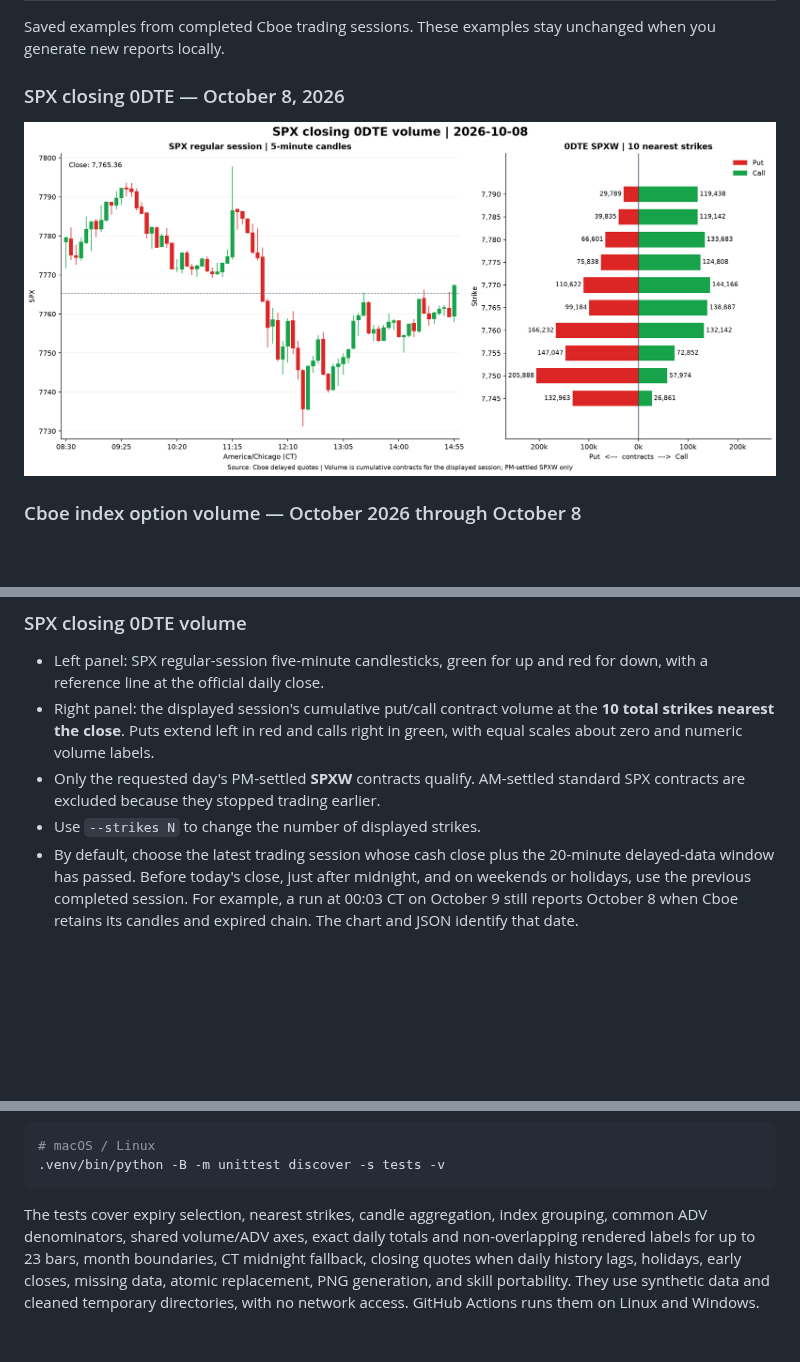
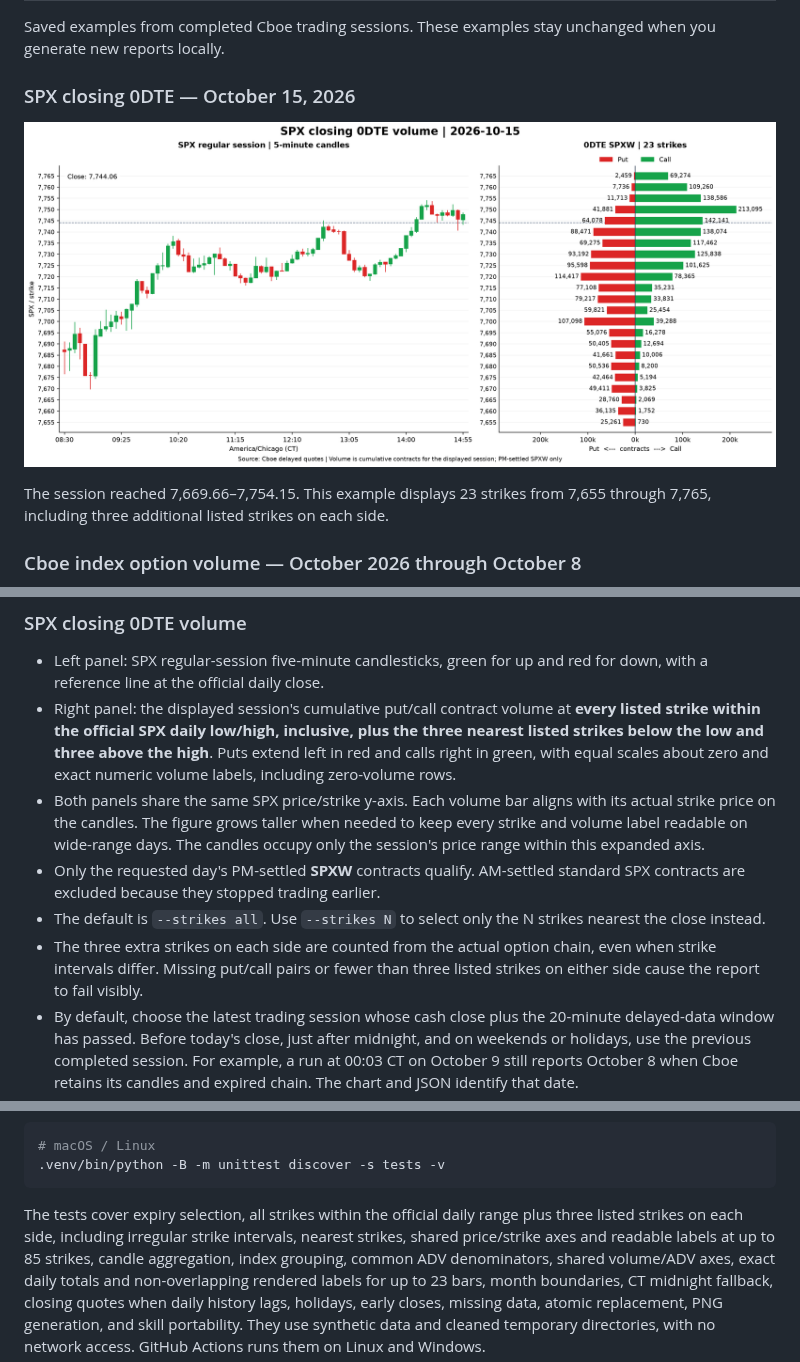
Before and after one commit to ycy-ycy/SPX-Auto-Reports, a Markdown page: README.md, 3 parts joined by grey strips. Rendered like a GitHub page; pictures changed too: docs/images/spx-0dte-2026-10-15.png (added); blank space fills up the shorter version.

Commit message:
Show all session-range 0DTE strikes on a shared price axis

````diff
--- a/README.md
+++ b/README.md
@@ -13,9 +13,12 @@ saving time. Every successful run replaces its fixed output file.
 Saved examples from completed Cboe trading sessions.
 These examples stay unchanged when you generate new reports locally.
 
-### SPX closing 0DTE — October 8, 2026
+### SPX closing 0DTE — October 15, 2026
 
-![SPX five-minute candles and closing 0DTE put/call volume at the ten nearest strikes on October 8, 2026](docs/images/spx-0dte-2026-10-08.png)
+![SPX five-minute candles and 0DTE put/call volume at all session-range strikes plus three on each side, sharing the price axis, on October 15, 2026](docs/images/spx-0dte-2026-10-15.png)
+
+The session reached 7,669.66–7,754.15. This example displays 23 strikes from
+7,655 through 7,765, including three additional listed strikes on each side.
 
 ### Cboe index option volume — October 2026 through October 8
 
@@ -37,11 +40,21 @@ These examples stay unchanged when you generate new reports locally.
 - Left panel: SPX regular-session five-minute candlesticks, green for up and
   red for down, with a reference line at the official daily close.
 - Right panel: the displayed session's cumulative put/call contract volume at
-  the **10 total strikes nearest the close**. Puts extend left in red and calls right in green,
-  with equal scales about zero and numeric volume labels.
+  **every listed strike within the official SPX daily low/high, inclusive,
+  plus the three nearest listed strikes below the low and three above the high**.
+  Puts extend left in red and calls right in green, with equal scales about
+  zero and exact numeric volume labels, including zero-volume rows.
+- Both panels share the same SPX price/strike y-axis. Each volume bar aligns
+  with its actual strike price on the candles. The figure grows taller when
+  needed to keep every strike and volume label readable on wide-range days.
+  The candles occupy only the session's price range within this expanded axis.
 - Only the requested day's PM-settled **SPXW** contracts qualify. AM-settled
   standard SPX contracts are excluded because they stopped trading earlier.
-- Use `--strikes N` to change the number of displayed strikes.
+- The default is `--strikes all`. Use `--strikes N` to select only the N
+  strikes nearest the close instead.
+- The three extra strikes on each side are counted from the actual option
+  chain, even when strike intervals differ. Missing put/call pairs or fewer
+  than three listed strikes on either side cause the report to fail visibly.
 - By default, choose the latest trading session whose cash close plus the
   20-minute delayed-data window has passed. Before today's close, just after
   midnight, and on weekends or holidays, use the previous completed session.
@@ -233,8 +254,11 @@ Run the offline tests with the same virtual environment:
 .venv/bin/python -B -m unittest discover -s tests -v
 ```
 
-The tests cover expiry selection, nearest strikes, candle aggregation, index
-grouping, common ADV denominators, shared volume/ADV axes, exact daily totals
+The tests cover expiry selection, all strikes within the official daily range
+plus three listed strikes on each side, including irregular strike intervals,
+nearest strikes, shared price/strike axes and readable labels at up to 85
+strikes, candle aggregation, index grouping, common ADV denominators,
+shared volume/ADV axes, exact daily totals
 and non-overlapping rendered labels for up to 23 bars, month boundaries,
 CT midnight fallback, closing quotes when daily history lags, holidays, early
 closes, missing data, atomic replacement,
````
Also changed, not shown: other parts of README.md (+10 -2 lines), 4 other files.
